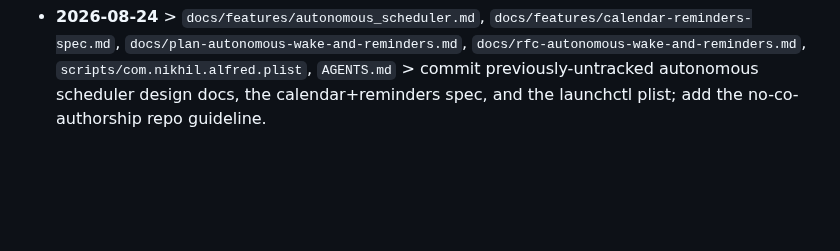
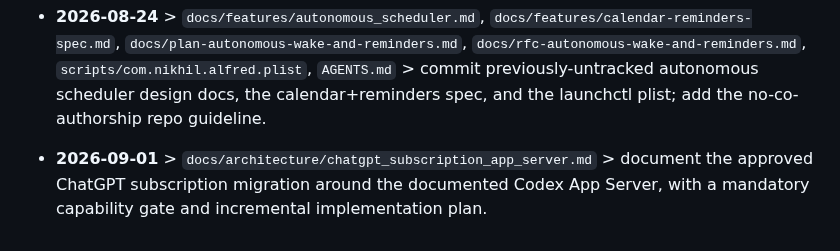
Before and after one commit to Bingeljell/AlfredAI, a Markdown page: docs/changelog.md, the part around the change. Rendered like a GitHub page; blank space fills up the shorter version.

Commit message:
docs: redesign ChatGPT subscription integration around Codex App Server

```diff
--- a/docs/changelog.md
+++ b/docs/changelog.md
@@ -314,3 +314,4 @@
 - **2026-08-24** > `src/runtime/agentLoop.ts`, `src/scheduler/{api,engine,watch}.ts`, `src/gateway/app.ts`, scheduler tests > bound autonomous wake turns to a reserved terminal-action budget and deliver fallback explanations through durable notifications instead of failing silently at the tool limit.
 
 - **2026-08-24** > `docs/features/autonomous_scheduler.md`, `docs/features/calendar-reminders-spec.md`, `docs/plan-autonomous-wake-and-reminders.md`, `docs/rfc-autonomous-wake-and-reminders.md`, `scripts/com.nikhil.alfred.plist`, `AGENTS.md` > commit previously-untracked autonomous scheduler design docs, the calendar+reminders spec, and the launchctl plist; add the no-co-authorship repo guideline.
+- **2026-09-01** > `docs/architecture/chatgpt_subscription_app_server.md` > document the approved ChatGPT subscription migration around the documented Codex App Server, with a mandatory capability gate and incremental implementation plan.
```
Also changed, not shown: docs/architecture/chatgpt_subscription_app_server.md (added, +304 -0 lines).
